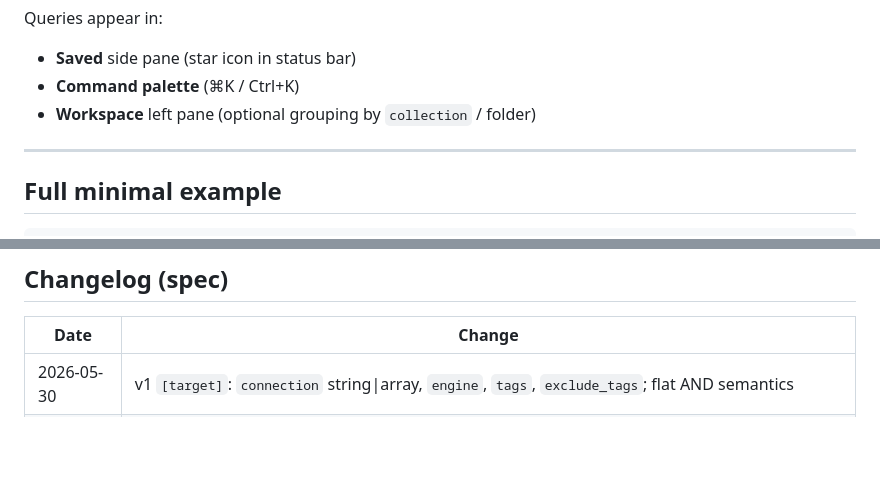
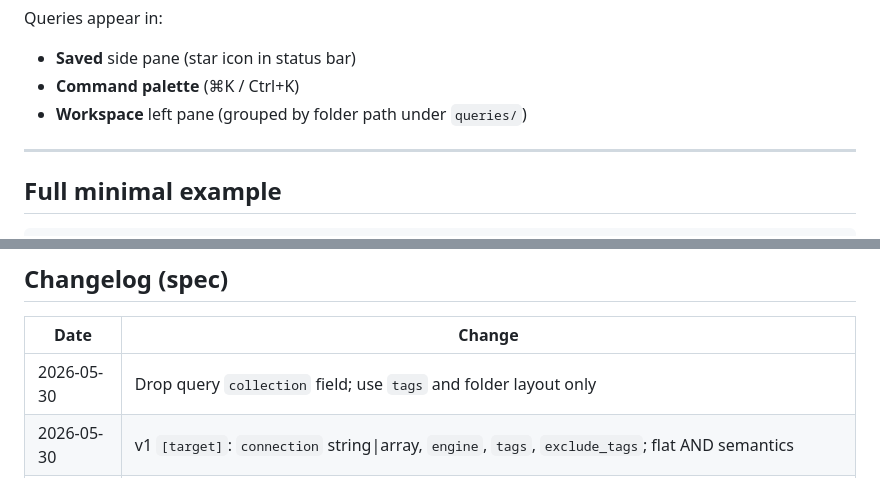
Before and after one commit to pavi2410/based, a Markdown page: docs/based-project/README.md, 2 parts joined by grey strips. Rendered like a GitHub page; blank space fills up the shorter version.

```diff
--- a/docs/based-project/README.md
+++ b/docs/based-project/README.md
@@ -588,7 +586,7 @@ Queries appear in:
 
 - **Saved** side pane (star icon in status bar)
 - **Command palette** (⌘K / Ctrl+K)
-- **Workspace** left pane (optional grouping by `collection` / folder)
+- **Workspace** left pane (grouped by folder path under `queries/`)
 
 ---
 
@@ -681,6 +679,7 @@ ORDER BY OrderDate DESC LIMIT 50;
 
 | Date | Change |
 |------|--------|
+| 2026-05-30 | Drop query `collection` field; use `tags` and folder layout only |
 | 2026-05-30 | v1 `[target]`: `connection` string\|array, `engine`, `tags`, `exclude_tags`; flat AND semantics |
 | 2026-05-30 | SQLite `[pragma]` table (`journal_mode`, `synchronous`, `foreign_keys`); drop `group`; tags-only; connection id from path |
 | 2026-05-30 | Initial canonical spec: `project.toml`, per-file connections and queries, `[target]` selectors, `state/favorites`, per-file `schema_version` |
```
Also changed, not shown: other parts of docs/based-project/README.md (+6 -8 lines).
